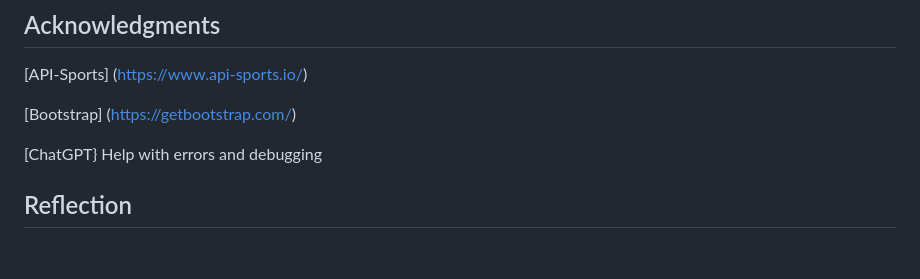
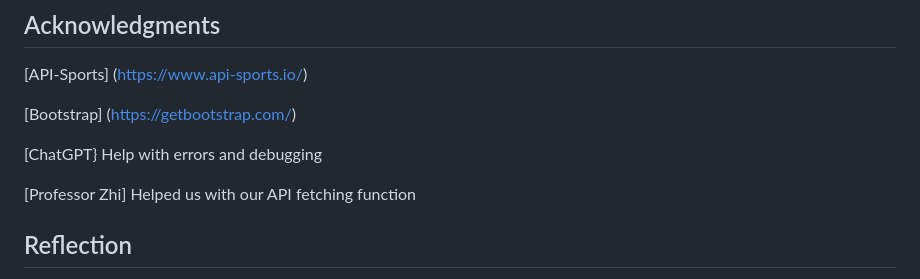
Before and after one commit to Bpolke1/OIM-Final-Project, a Markdown page: README.md, the part around the change. Drawn GitHub-style; blank space fills up the shorter version.

```diff
--- a/README.md
+++ b/README.md
@@ -96,6 +96,8 @@ This project was developed collaboratively with roles as follows:
 
 [ChatGPT} Help with errors and debugging
 
+[Professor Zhi] Helped us with our API fetching function
+
 
 
 
```
